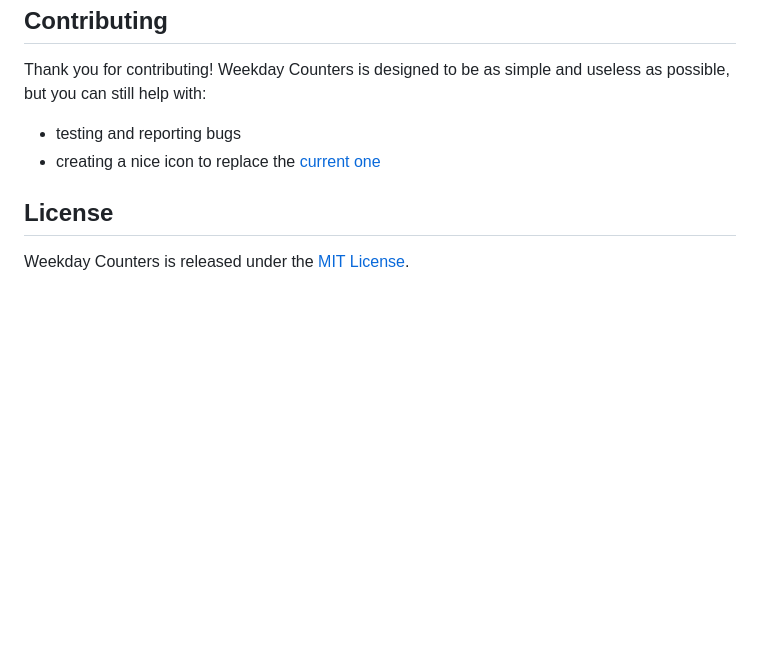
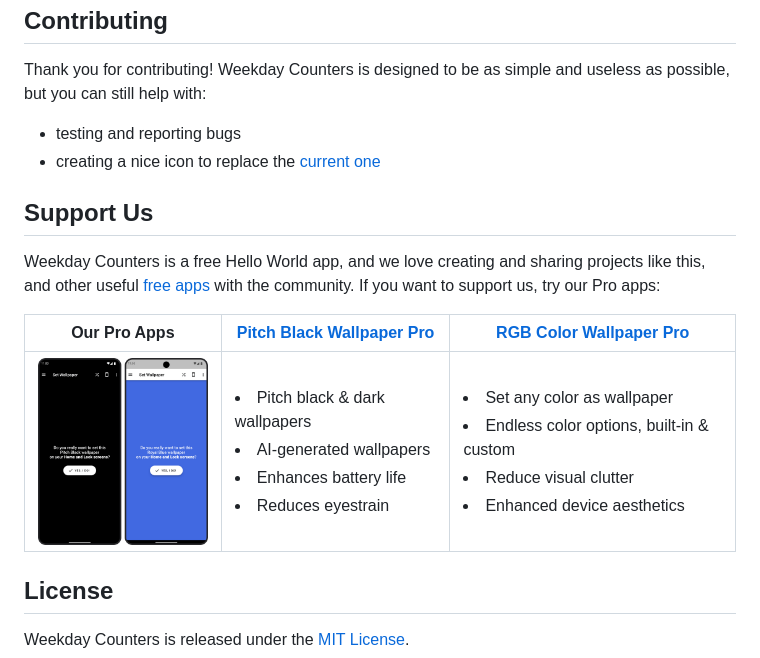
Before and after one commit to Appliberated/weekday_counters, a Markdown page: README.md, the part around the change. Drawn GitHub-style; pictures changed too: repo-assets/tecdrop-pro-apps.png (added); blank space fills up the shorter version.

Commit message:
Add README section

```diff
--- a/README.md
+++ b/README.md
@@ -22,6 +22,14 @@ Thank you for contributing! Weekday Counters is designed to be as simple and use
 * testing and reporting bugs
 * creating a nice icon to replace the [current one](web/icons/Icon-512.png)
 
+## Support Us
+
+Weekday Counters is a free Hello World app, and we love creating and sharing projects like this, and other useful [free apps](https://www.tecdrop.com/apps/free/) with the community. If you want to support us, try our Pro apps:
+
+| Our Pro Apps | [Pitch Black Wallpaper Pro](https://www.tecdrop.com/pitchblackwallpaperpro/) | [RGB Color Wallpaper Pro](https://www.tecdrop.com/rgbcolorwallpaperpro/) |
+| ------------ | ------------------------- | --- |
+| <a href="https://www.tecdrop.com/apps/pro/"><img width="200" src="repo-assets/tecdrop-pro-apps.png" alt="Tecdrop Pro Apps" /></a> | <li>Pitch black & dark wallpapers</li><li>AI-generated wallpapers</li><li>Enhances battery life</li><li>Reduces eyestrain</li> | <li>Set any color as wallpaper</li><li>Endless color options, built-in & custom</li><li>Reduce visual clutter</li><li>Enhanced device aesthetics</li> |
+
 ## License
 
 Weekday Counters is released under the [MIT License](/LICENSE).
```
